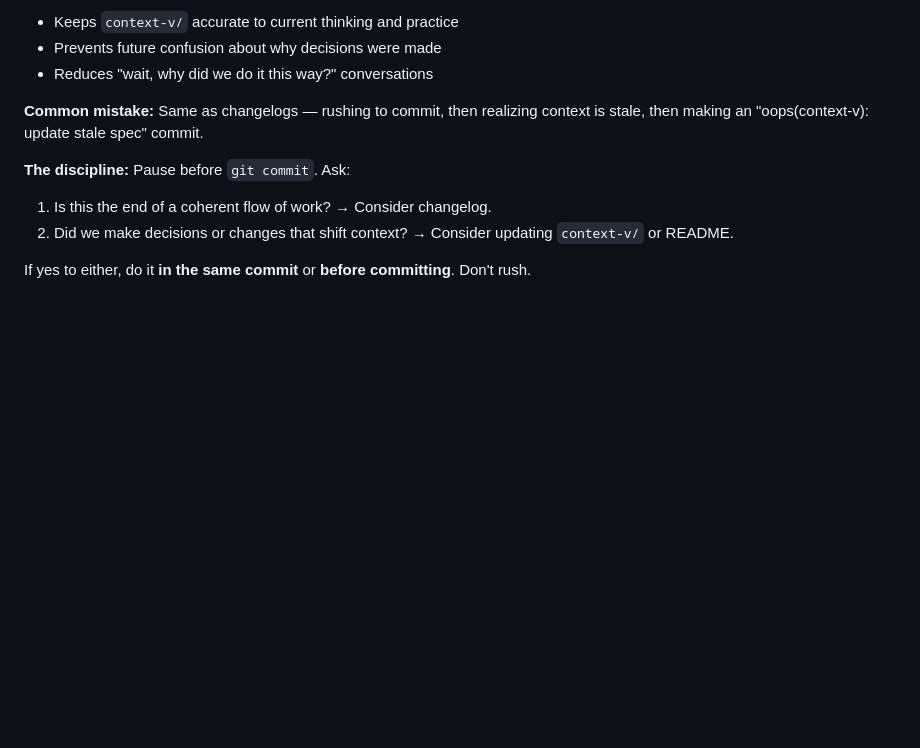
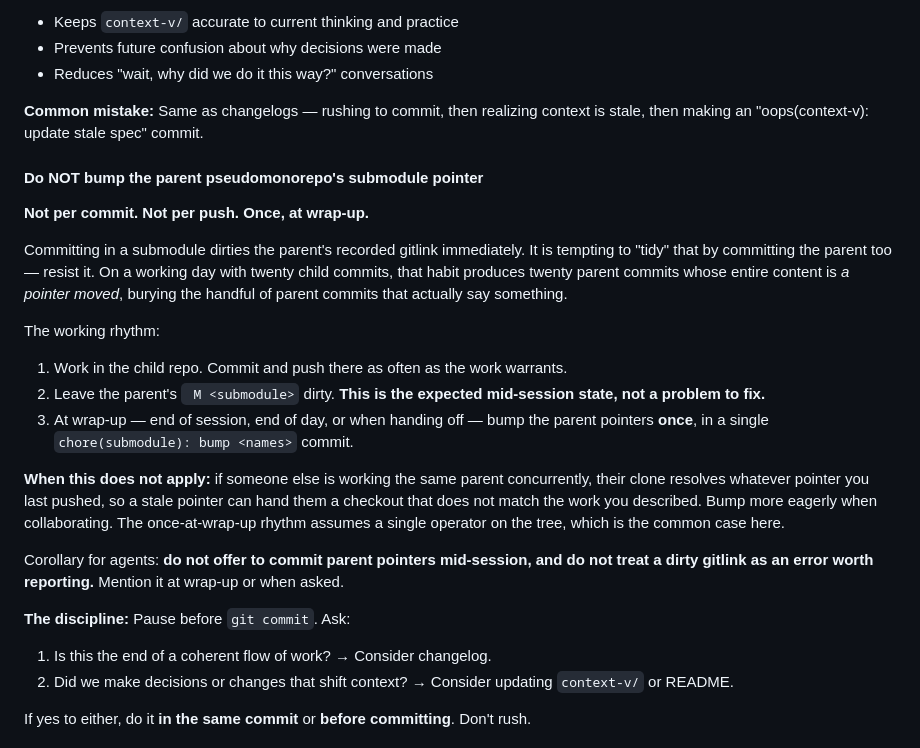
Before and after one commit to lossless-group/lossless-agent-skills, a Markdown page: git-conventions/SKILL.md, the part around the change. GitHub-like rendering; blank space fills up the shorter version.

```diff
--- a/git-conventions/SKILL.md
+++ b/git-conventions/SKILL.md
@@ -153,6 +153,31 @@ Also included:
 
 **Common mistake:** Same as changelogs — rushing to commit, then realizing context is stale, then making an "oops(context-v): update stale spec" commit.
 
+#### Do NOT bump the parent pseudomonorepo's submodule pointer
+
+**Not per commit. Not per push. Once, at wrap-up.**
+
+Committing in a submodule dirties the parent's recorded gitlink immediately. It is tempting to
+"tidy" that by committing the parent too — resist it. On a working day with twenty child commits,
+that habit produces twenty parent commits whose entire content is *a pointer moved*, burying the
+handful of parent commits that actually say something.
+
+The working rhythm:
+
+1. Work in the child repo. Commit and push there as often as the work warrants.
+2. Leave the parent's ` M <submodule>` dirty. **This is the expected mid-session state, not a
+   problem to fix.**
+3. At wrap-up — end of session, end of day, or when handing off — bump the parent pointers **once**,
+   in a single `chore(submodule): bump <names>` commit.
+
+**When this does not apply:** if someone else is working the same parent concurrently, their clone
+resolves whatever pointer you last pushed, so a stale pointer can hand them a checkout that does not
+match the work you described. Bump more eagerly when collaborating. The once-at-wrap-up rhythm
+assumes a single operator on the tree, which is the common case here.
+
+Corollary for agents: **do not offer to commit parent pointers mid-session, and do not treat a dirty
+gitlink as an error worth reporting.** Mention it at wrap-up or when asked.
+
 **The discipline:** Pause before `git commit`. Ask:
 1. Is this the end of a coherent flow of work? → Consider changelog.
 2. Did we make decisions or changes that shift context? → Consider updating `context-v/` or README.
```
Also changed, not shown: pseudomonorepos/SKILL.md (+25 -0 lines).
